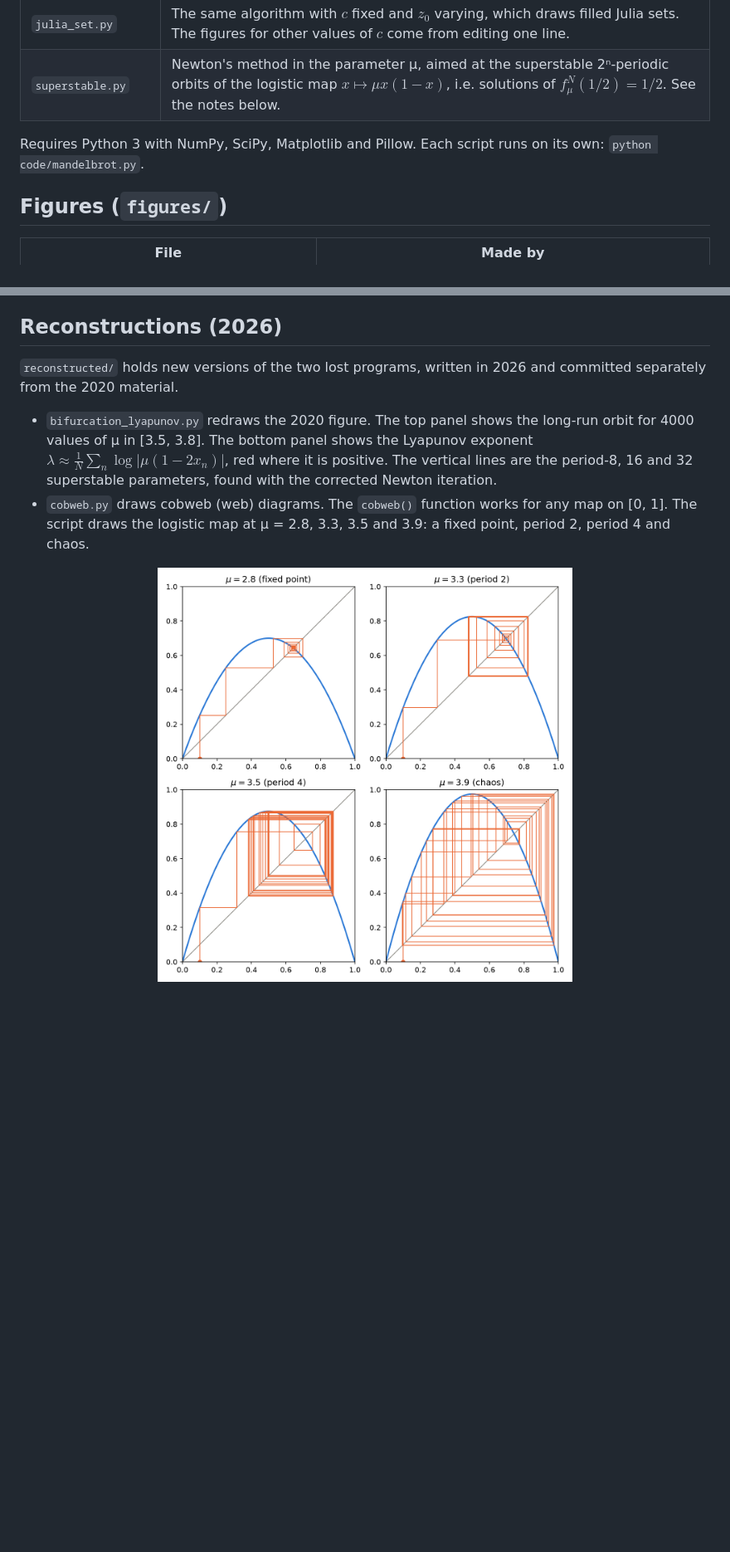
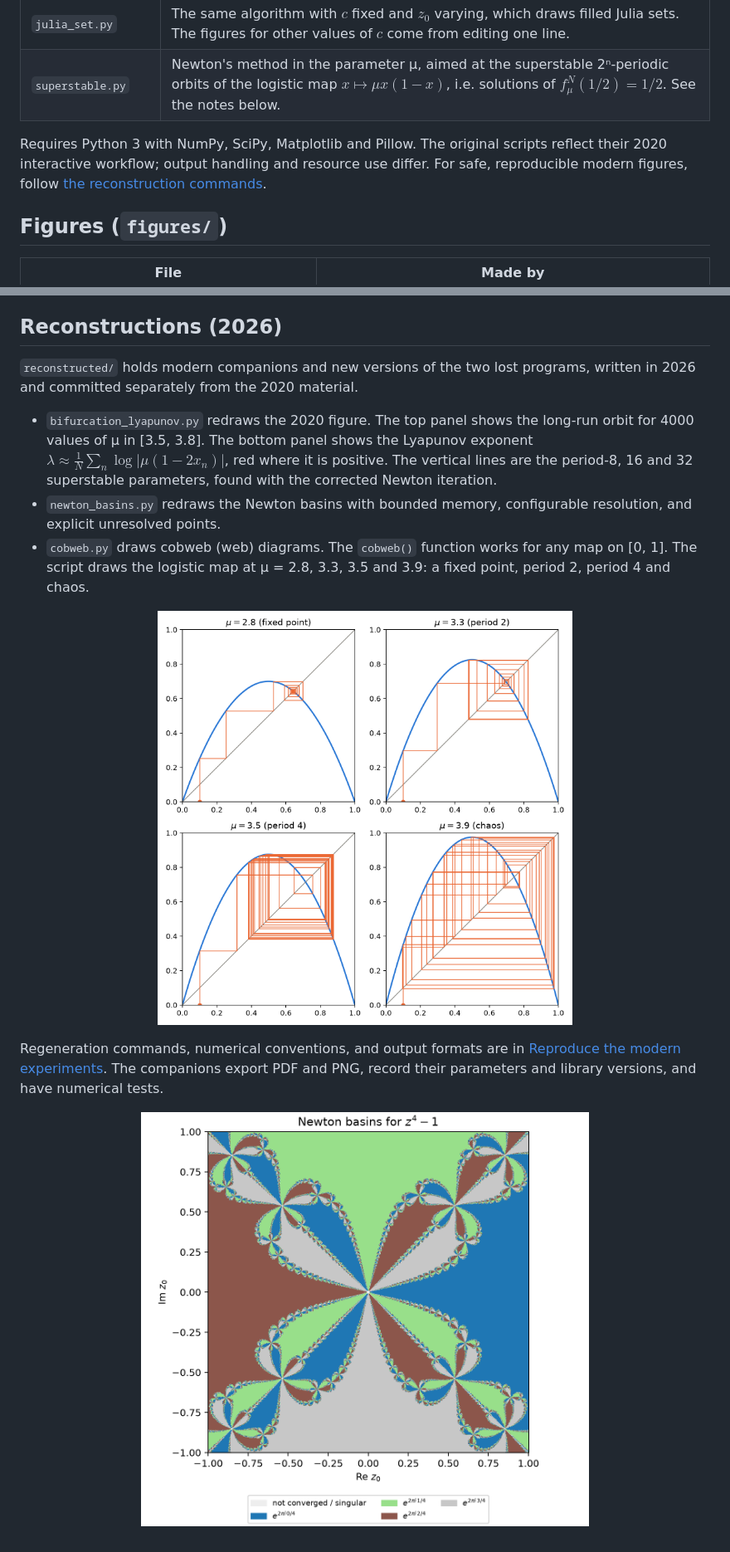
Before and after one commit to Choomno/dynamical-systems-2020, a Markdown page: README.md, 2 parts joined by grey strips. Shown at 83% size. Rendered like a GitHub page; pictures changed too: docs/newton_basins.png (added), reconstructed/cobweb.png; blank space fills up the shorter version.

Commit message:
Add reproducible modern dynamical systems experiments

```diff
--- a/README.md
+++ b/README.md
@@ -24,8 +24,9 @@ which is included as LaTeX source and PDF.
 | `julia_set.py` | The same algorithm with $c$ fixed and $z_0$ varying, which draws filled Julia sets. The figures for other values of $c$ come from editing one line. |
 | `superstable.py` | Newton's method in the parameter μ, aimed at the superstable 2ⁿ-periodic orbits of the logistic map $x \mapsto \mu x(1-x)$, i.e. solutions of $f_\mu^{N}(1/2) = 1/2$. See the notes below. |
 
-Requires Python 3 with NumPy, SciPy, Matplotlib and Pillow. Each script runs on its
-own: `python code/mandelbrot.py`.
+Requires Python 3 with NumPy, SciPy, Matplotlib and Pillow. The original scripts reflect their 2020 interactive workflow; output handling and
+resource use differ. For safe, reproducible modern figures, follow
+[the reconstruction commands](docs/reproduce.md).
 
 ## Figures (`figures/`)
 
@@ -87,7 +88,7 @@ was.
 
 ## Reconstructions (2026)
 
-`reconstructed/` holds new versions of the two lost programs, written in 2026 and
+`reconstructed/` holds modern companions and new versions of the two lost programs, written in 2026 and
 committed separately from the 2020 material.
 
 * `bifurcation_lyapunov.py` redraws the 2020 figure. The top panel shows the
@@ -95,6 +96,8 @@ committed separately from the 2020 material.
   Lyapunov exponent $\lambda \approx \frac{1}{N}\sum_{n}\log\lvert\mu(1-2x_n)\rvert$,
   red where it is positive. The vertical lines are the period-8, 16 and 32
   superstable parameters, found with the corrected Newton iteration.
+* `newton_basins.py` redraws the Newton basins with bounded memory, configurable
+  resolution, and explicit unresolved points.
 * `cobweb.py` draws cobweb (web) diagrams. The `cobweb()` function works for any map
   on [0, 1]. The script draws the logistic map at μ = 2.8, 3.3, 3.5 and 3.9: a fixed
   point, period 2, period 4 and chaos.
@@ -102,3 +105,11 @@ committed separately from the 2020 material.
 <p align="center">
   <img src="reconstructed/cobweb.png" width="60%" alt="Cobweb diagrams of the logistic map at mu = 2.8, 3.3, 3.5 and 3.9: a staircase spiralling into a fixed point, settling onto a 2-cycle, onto a 4-cycle, and wandering chaotically">
 </p>
+
+Regeneration commands, numerical conventions, and output formats are in
+[Reproduce the modern experiments](docs/reproduce.md). The companions export
+PDF and PNG, record their parameters and library versions, and have numerical tests.
+
+<p align="center">
+  <img src="docs/newton_basins.png" width="65%" alt="Modern Newton basins with residual-certified root colors and unresolved points marked gray">
+</p>
```
Also changed, not shown: docs/reproduce.md (added, +43 -0 lines), reconstructed/bifurcation_lyapunov.png, 8 other files.
